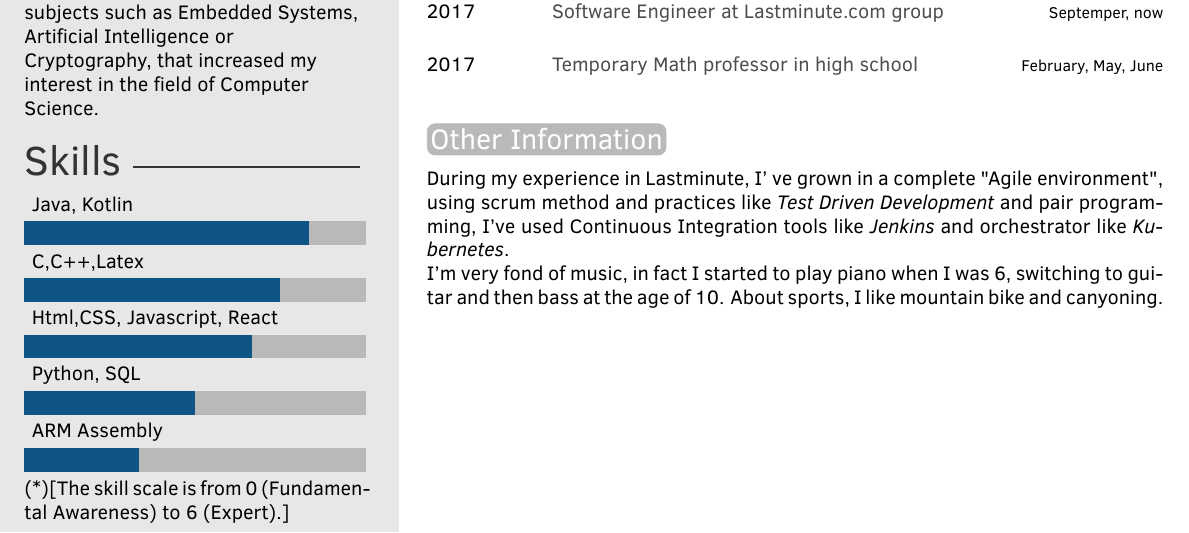
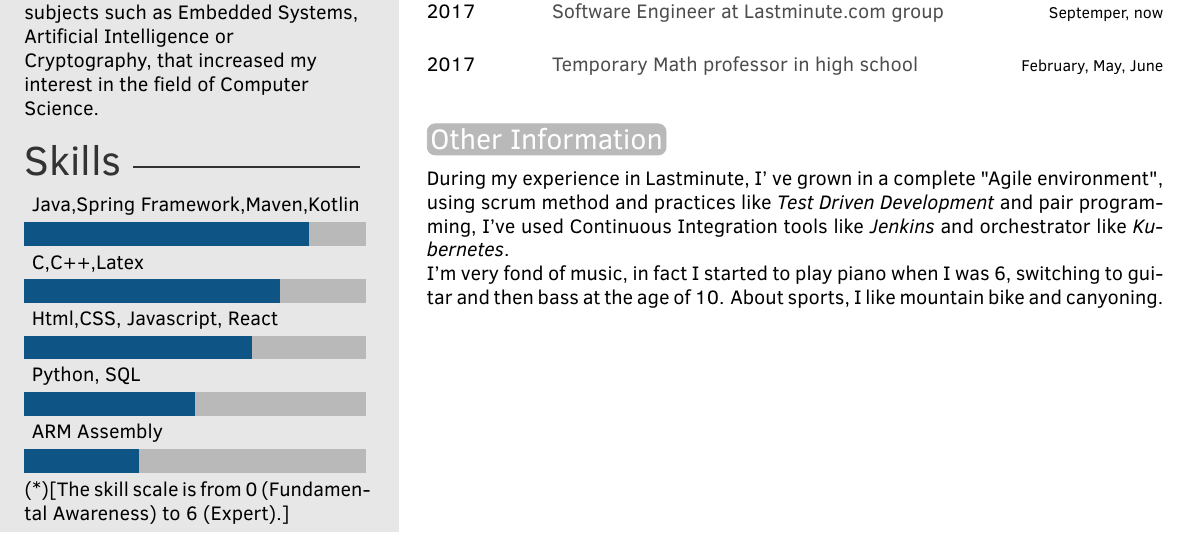
Before and after one commit to dade92/latex_cv, a LaTeX CV (cv_Davide_Botti.tex): part of the page, cut so that both start at the same text. Compiled offline with pdfLaTeX.

Commit message:
Adds some skills to CV

```diff
--- a/cv_Davide_Botti.tex
+++ b/cv_Davide_Botti.tex
@@ -54,7 +54,7 @@
 %----------------------------------------------------------------------------------------
 
 % Skill bar section, each skill must have a value between 0 an 6 (float)
-\skills{{ARM Assembly/2},{Python, SQL/3},{Html,CSS, Javascript, React/4},{C,C++,Latex/4.5},{Java, Kotlin/5}}
+\skills{{ARM Assembly/2},{Python, SQL/3},{Html,CSS, Javascript, React/4},{C,C++,Latex/4.5},{Java,Spring Framework,Maven,Kotlin/5}}
 
 %------------------------------------------------
 
```
